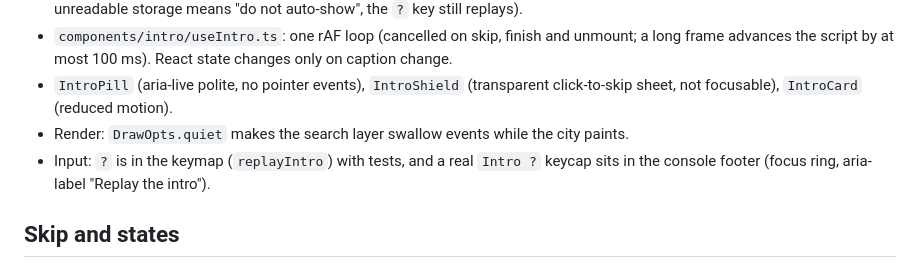
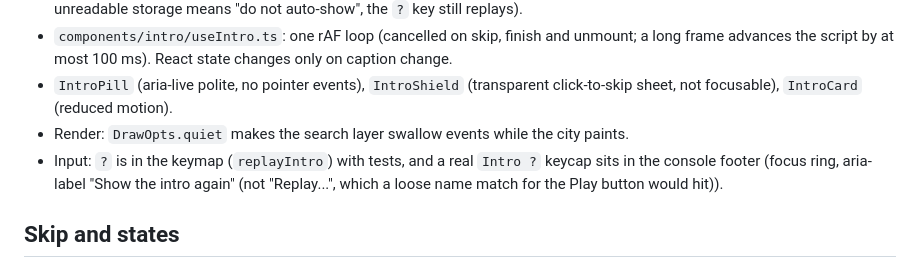
Before and after one commit to ilay-fisher/drone-obstacle-sandbox, a Markdown page: docs/reports/ui-intro.md, the part around the change. GitHub-like rendering.

```diff
--- a/docs/reports/ui-intro.md
+++ b/docs/reports/ui-intro.md
@@ -25,7 +25,7 @@ Every readout is real. Nothing in `cpp/`, `server/`, the `Planner` interface or
 - `components/intro/useIntro.ts`: one rAF loop (cancelled on skip, finish and unmount; a long frame advances the script by at most 100 ms). React state changes only on caption change.
 - `IntroPill` (aria-live polite, no pointer events), `IntroShield` (transparent click-to-skip sheet, not focusable), `IntroCard` (reduced motion).
 - Render: `DrawOpts.quiet` makes the search layer swallow events while the city paints.
-- Input: `?` is in the keymap (`replayIntro`) with tests, and a real `Intro ?` keycap sits in the console footer (focus ring, aria-label "Replay the intro").
+- Input: `?` is in the keymap (`replayIntro`) with tests, and a real `Intro ?` keycap sits in the console footer (focus ring, aria-label "Show the intro again" (not "Replay...", which a loose name match for the Play button would hit)).
 
 ## Skip and states
 
```
Also changed, not shown: docs/screenshot.png, 1 other file.
